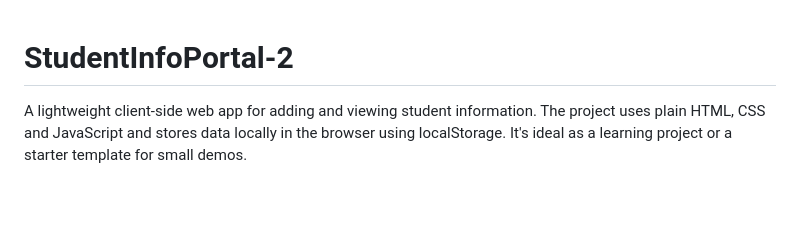
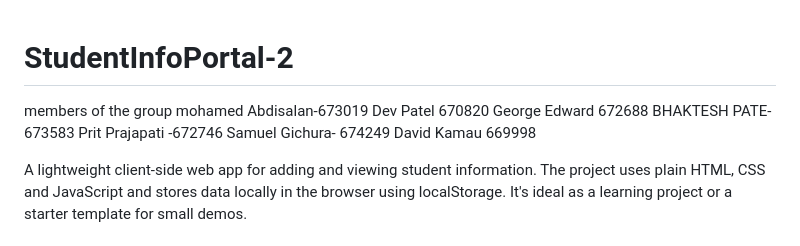
Before and after one commit to mabdisalan/StudentInfoPortal-2, a Markdown page: README.md, the part around the change. GitHub-like rendering; blank space fills up the shorter version.

Commit message:
Update README.md
we have added the names of the members

```diff
--- a/README.md
+++ b/README.md
@@ -1,4 +1,12 @@
 # StudentInfoPortal-2
+members of the group
+mohamed Abdisalan-673019
+Dev Patel 670820
+George Edward 672688
+BHAKTESH PATE-673583
+Prit Prajapati -672746
+Samuel Gichura- 674249
+David Kamau 669998
 
 A lightweight client-side web app for adding and viewing student information. The project uses plain HTML, CSS and JavaScript and stores data locally in the browser using localStorage. It's ideal as a learning project or a starter template for small demos.
 
```
